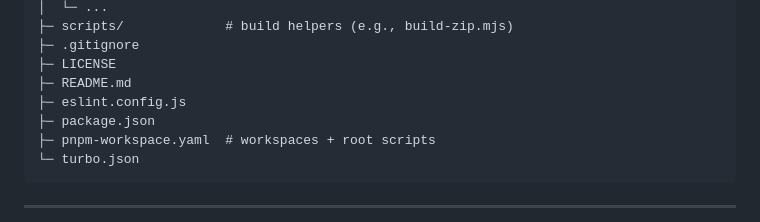
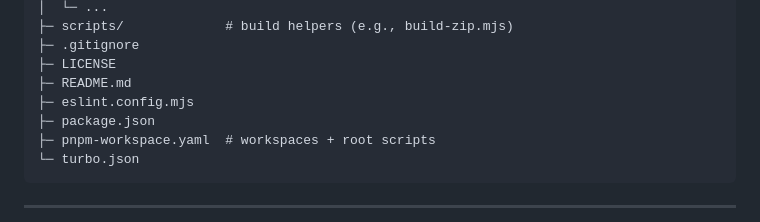
Before and after one commit to nekolessi/streamelements-widgets, a Markdown page: README.md, the part around the change. GitHub-like rendering.

```diff
--- a/README.md
+++ b/README.md
@@ -27,7 +27,7 @@
     ├─ .gitignore
     ├─ LICENSE
     ├─ README.md
-    ├─ eslint.config.js
+    ├─ eslint.config.mjs
     ├─ package.json
     ├─ pnpm-workspace.yaml  # workspaces + root scripts
     └─ turbo.json
```
